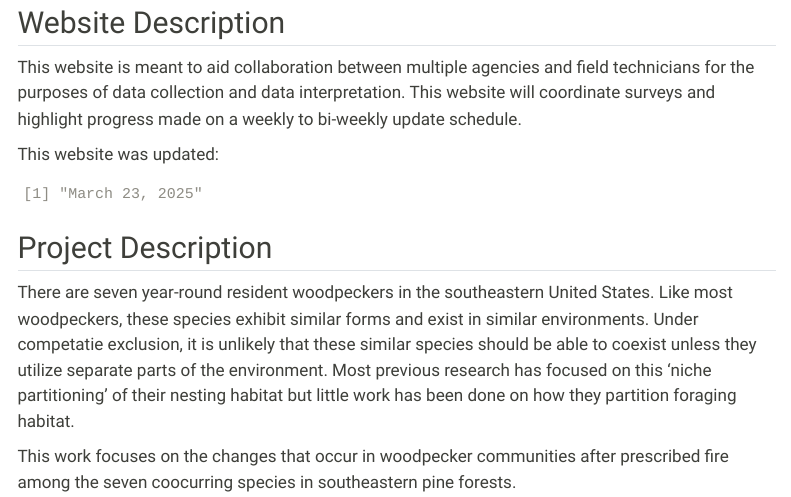
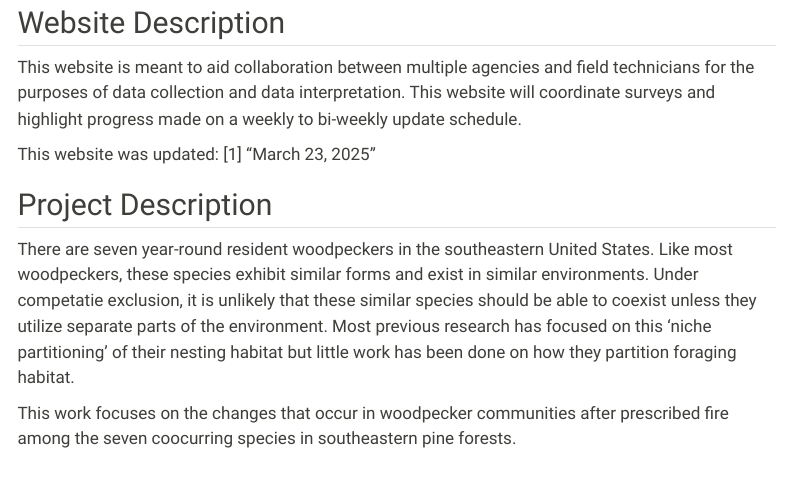
Before and after one commit to woodpeckerrob/WoodpeckerNiche.github.io, a Quarto document (index.qmd): the page in a window 1100 px wide, from 80 px down. Rendered offline with R 4.5, knitr and Pandoc in place of Quarto, with nearby package versions; menus at the side of the page are left out.

Commit message:
changed results to be asis

````diff
--- a/index.qmd
+++ b/index.qmd
@@ -9,6 +9,7 @@ This website is meant to aid collaboration between multiple agencies and field t
 This website was updated:
 ```{r}
 #| echo: false
+#| results: 'asis'
 
 format(Sys.Date(), "%B %d, %Y")
 
````
